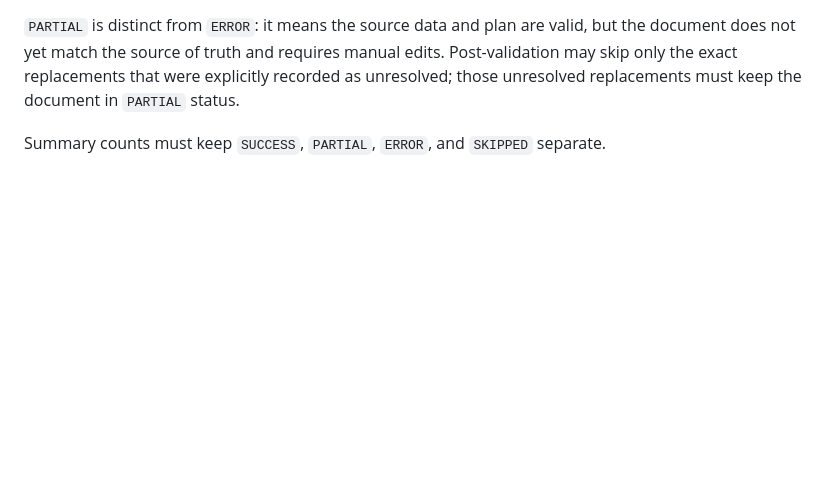
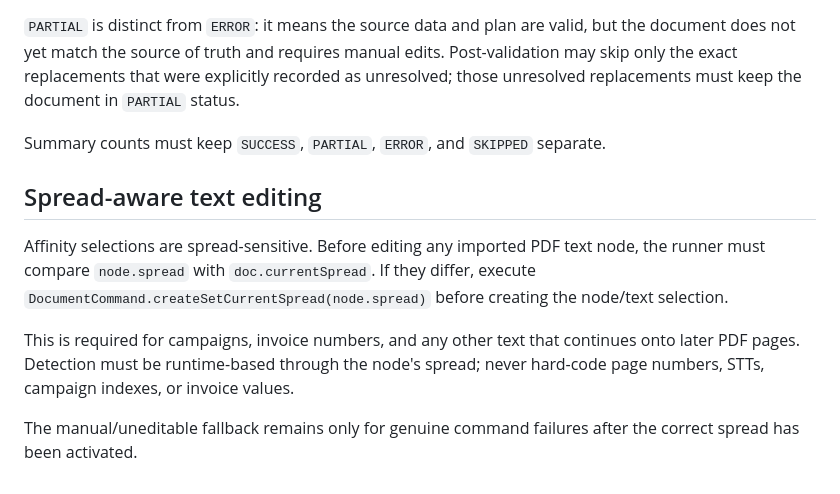
Before and after one commit to phongtran278/affinity-automation, a Markdown page: ARCHITECTURE.md, the part around the change. Drawn GitHub-style; blank space fills up the shorter version.

Commit message:
Document spread-aware text editing invariant

```diff
--- a/ARCHITECTURE.md
+++ b/ARCHITECTURE.md
@@ -137,3 +137,12 @@ If parsing and numeric validation pass but one or more required replacements can
 `PARTIAL` is distinct from `ERROR`: it means the source data and plan are valid, but the document does not yet match the source of truth and requires manual edits. Post-validation may skip only the exact replacements that were explicitly recorded as unresolved; those unresolved replacements must keep the document in `PARTIAL` status.
 
 Summary counts must keep `SUCCESS`, `PARTIAL`, `ERROR`, and `SKIPPED` separate.
+
+
+## Spread-aware text editing
+
+Affinity selections are spread-sensitive. Before editing any imported PDF text node, the runner must compare `node.spread` with `doc.currentSpread`. If they differ, execute `DocumentCommand.createSetCurrentSpread(node.spread)` before creating the node/text selection.
+
+This is required for campaigns, invoice numbers, and any other text that continues onto later PDF pages. Detection must be runtime-based through the node's spread; never hard-code page numbers, STTs, campaign indexes, or invoice values.
+
+The manual/uneditable fallback remains only for genuine command failures after the correct spread has been activated.
```
